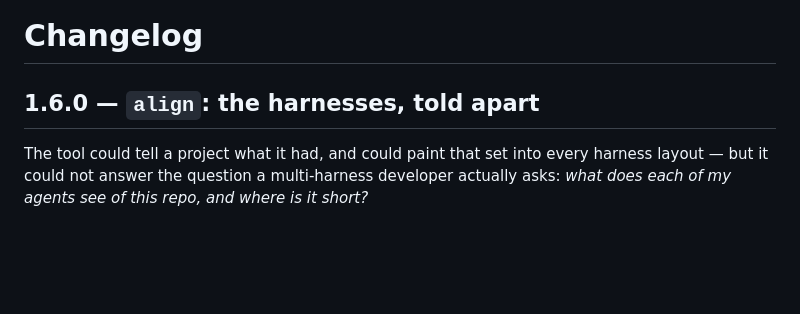
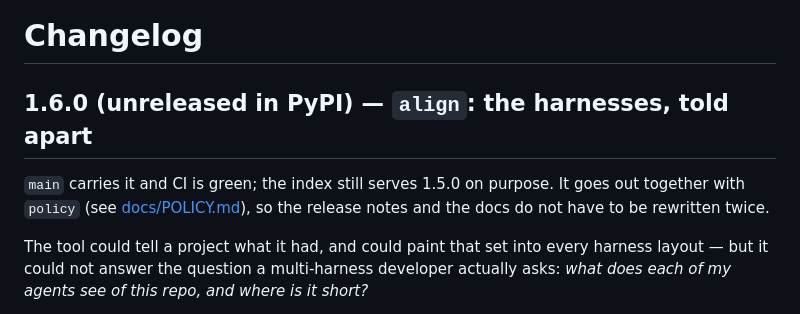
Before and after one commit to Xhuk/skillgram, a Markdown page: CHANGELOG.md, the part around the change. Drawn GitHub-style; blank space fills up the shorter version.

```diff
--- a/CHANGELOG.md
+++ b/CHANGELOG.md
@@ -1,6 +1,10 @@
 # Changelog
 
-## 1.6.0 — `align`: the harnesses, told apart
+## 1.6.0 (unreleased in PyPI) — `align`: the harnesses, told apart
+
+`main` carries it and CI is green; the index still serves 1.5.0 on purpose. It goes out
+together with `policy` (see [docs/POLICY.md](docs/POLICY.md)), so the release notes and
+the docs do not have to be rewritten twice.
 
 The tool could tell a project what it had, and could paint that set into every harness
 layout — but it could not answer the question a multi-harness developer actually asks:
```
Also changed, not shown: README.md (+1 -1 lines).
